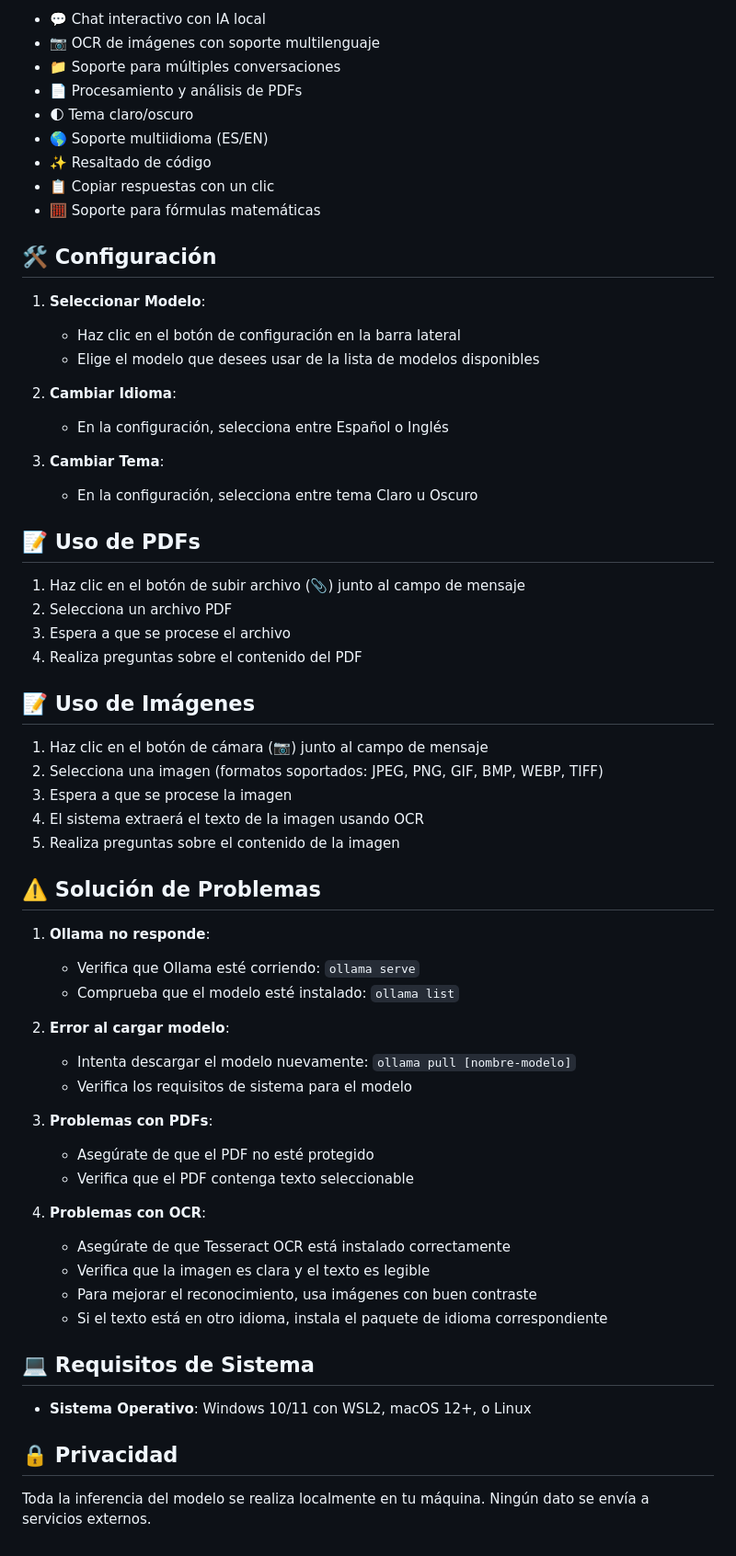
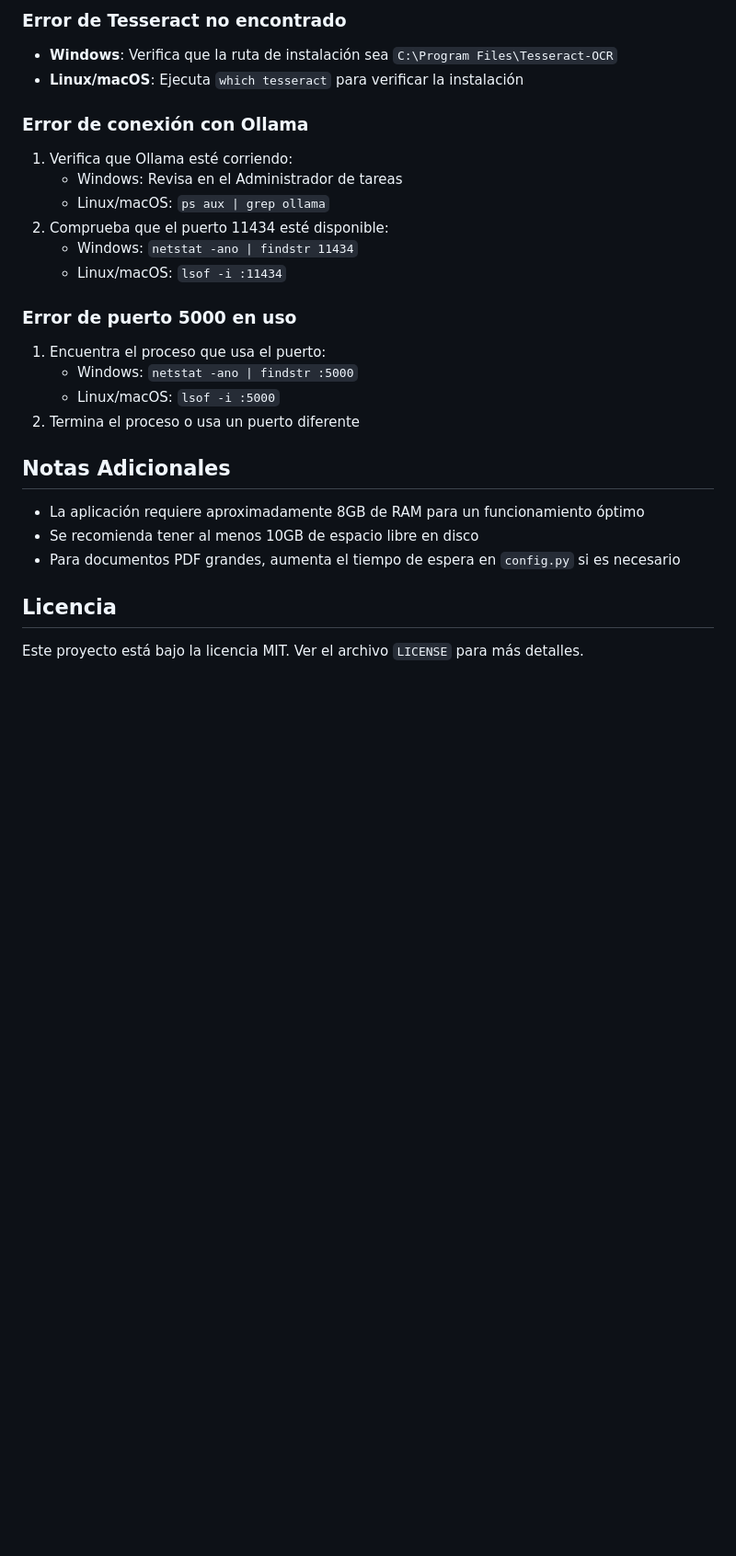
Before and after one commit to scharss/libreai, a Markdown page: README.md, the part around one of its changes. Shown at 92% size. GitHub-like rendering; blank space fills up the shorter version.

```diff
--- a/README.md
+++ b/README.md
@@ -123,65 +133,28 @@ http://localhost:5000
 
-- 💬 Chat interactivo con IA local
-- 📷 OCR de imágenes con soporte multilenguaje
-- 📁 Soporte para múltiples conversaciones
-- 📄 Procesamiento y análisis de PDFs
-- 🌓 Tema claro/oscuro
-- 🌎 Soporte multiidioma (ES/EN)
-- ✨ Resaltado de código
-- 📋 Copiar respuestas con un clic
-- 🧮 Soporte para fórmulas matemáticas
+### Error de Tesseract no encontrado
+- **Windows**: Verifica que la ruta de instalación sea `C:\Program Files\Tesseract-OCR`
+- **Linux/macOS**: Ejecuta `which tesseract` para verificar la instalación
 
-## 🛠️ Configuración
+### Error de conexión con Ollama
+1. Verifica que Ollama esté corriendo:
+   - Windows: Revisa en el Administrador de tareas
+   - Linux/macOS: `ps aux | grep ollama`
+2. Comprueba que el puerto 11434 esté disponible:
+   - Windows: `netstat -ano | findstr 11434`
+   - Linux/macOS: `lsof -i :11434`
 
-1. **Seleccionar Modelo**:
-   - Haz clic en el botón de configuración en la barra lateral
-   - Elige el modelo que desees usar de la lista de modelos disponibles
+### Error de puerto 5000 en uso
+1. Encuentra el proceso que usa el puerto:
+   - Windows: `netstat -ano | findstr :5000`
+   - Linux/macOS: `lsof -i :5000`
+2. Termina el proceso o usa un puerto diferente
 
-2. **Cambiar Idioma**:
-   - En la configuración, selecciona entre Español o Inglés
+## Notas Adicionales
 
-3. **Cambiar Tema**:
-   - En la configuración, selecciona entre tema Claro u Oscuro
+- La aplicación requiere aproximadamente 8GB de RAM para un funcionamiento óptimo
+- Se recomienda tener al menos 10GB de espacio libre en disco
+- Para documentos PDF grandes, aumenta el tiempo de espera en `config.py` si es necesario
 
-## 📝 Uso de PDFs
+## Licencia
 
-1. Haz clic en el botón de subir archivo (📎) junto al campo de mensaje
-2. Selecciona un archivo PDF
-3. Espera a que se procese el archivo
-4. Realiza preguntas sobre el contenido del PDF
-
-## 📝 Uso de Imágenes
-
-1. Haz clic en el botón de cámara (📷) junto al campo de mensaje
-2. Selecciona una imagen (formatos soportados: JPEG, PNG, GIF, BMP, WEBP, TIFF)
-3. Espera a que se procese la imagen
-4. El sistema extraerá el texto de la imagen usando OCR
-5. Realiza preguntas sobre el contenido de la imagen
-
-## ⚠️ Solución de Problemas
-
-1. **Ollama no responde**:
-   - Verifica que Ollama esté corriendo: `ollama serve`
-   - Comprueba que el modelo esté instalado: `ollama list`
-
-2. **Error al cargar modelo**:
-   - Intenta descargar el modelo nuevamente: `ollama pull [nombre-modelo]`
-   - Verifica los requisitos de sistema para el modelo
-
-3. **Problemas con PDFs**:
-   - Asegúrate de que el PDF no esté protegido
-   - Verifica que el PDF contenga texto seleccionable
-
-4. **Problemas con OCR**:
-   - Asegúrate de que Tesseract OCR está instalado correctamente
-   - Verifica que la imagen es clara y el texto es legible
-   - Para mejorar el reconocimiento, usa imágenes con buen contraste
-   - Si el texto está en otro idioma, instala el paquete de idioma correspondiente
-
-## 💻 Requisitos de Sistema
-
-- **Sistema Operativo**: Windows 10/11 con WSL2, macOS 12+, o Linux
-
-## 🔒 Privacidad
-
-Toda la inferencia del modelo se realiza localmente en tu máquina. Ningún dato se envía a servicios externos.
+Este proyecto está bajo la licencia MIT. Ver el archivo `LICENSE` para más detalles.
```
Also changed, not shown: other parts of README.md (+87 -77 lines).
